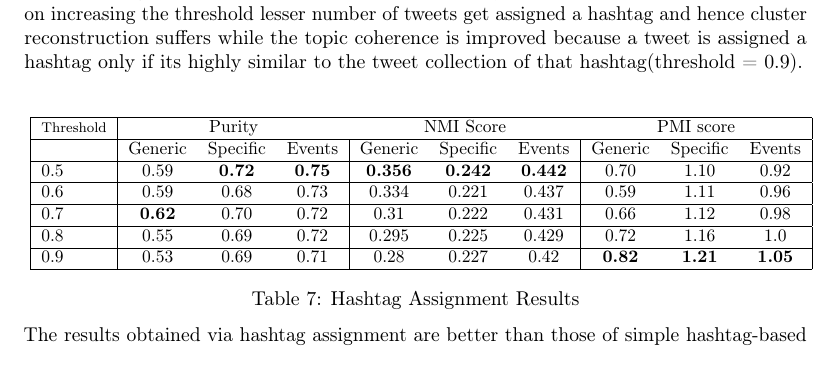
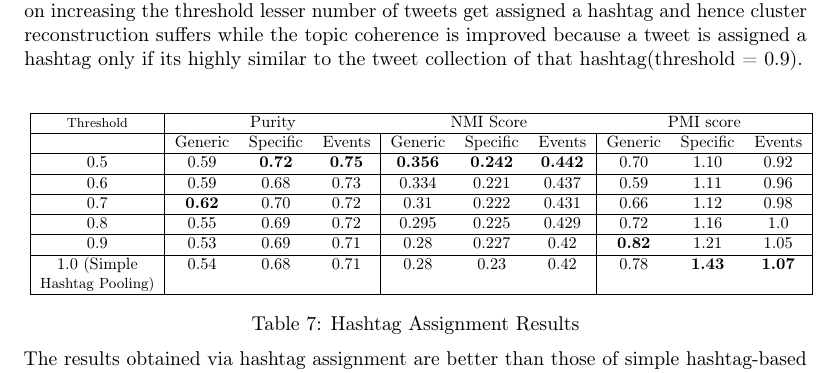
Before and after one commit to qss2012/tweettrends, a LaTeX document (paper/coling-submission/coling2012.tex): part of page 10 of 15, cut so that both start at the same text. Compiled offline with pdfLaTeX.

Commit message:
Included comparison of threshold=1 in Table 7:Hashtag Assignment Results

```diff
--- a/paper/coling-submission/coling2012.tex
+++ b/paper/coling-submission/coling2012.tex
@@ -551,7 +551,7 @@ Table~\ref{tbl-9} presents the results of hashtag assignment based on the 3 metr
 \centering
 \resizebox{14cm}{!}
 {
-	\begin{tabular}{|l|ccc|ccc|ccc|}
+	\begin{tabular}{|c|ccc|ccc|ccc|}
 	\hline
 	\footnotesize{Threshold}  & \multicolumn {3}{c}{Purity} & \multicolumn {3}{c}{NMI Score} & \multicolumn {3}{c|}{PMI score}\\
 	\hline
@@ -565,7 +565,10 @@ Table~\ref{tbl-9} presents the results of hashtag assignment based on the 3 metr
 	\hline
 	0.8 & 0.55 & 0.69 & 0.72 & 0.295 & 0.225 & 0.429 & 0.72 & 1.16 & 1.0 \\
 	\hline
-	0.9 & 0.53 & 0.69 & 0.71 & 0.28 & 0.227 & 0.42 & \textbf{0.82} & \textbf{1.21} & \textbf{1.05} \\
+	0.9 & 0.53 & 0.69 & 0.71 & 0.28 & 0.227 & 0.42 & \textbf{0.82} & 1.21 & 1.05 \\
+	\hline
+	1.0 (Simple & 0.54 & 0.68 & 0.71 & 0.28 & 0.23 & 0.42 & 0.78 & \textbf{1.43} & \textbf{1.07} \\
+	\small Hashtag Pooling) & & & & & & & & & \\
 	\hline
 	\end{tabular}
 }
```
Also changed, not shown: paper/coling-submission/coling2012.pdf, 2 other files.
